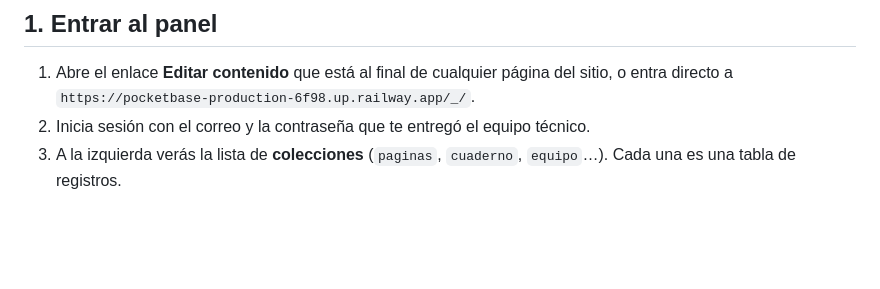
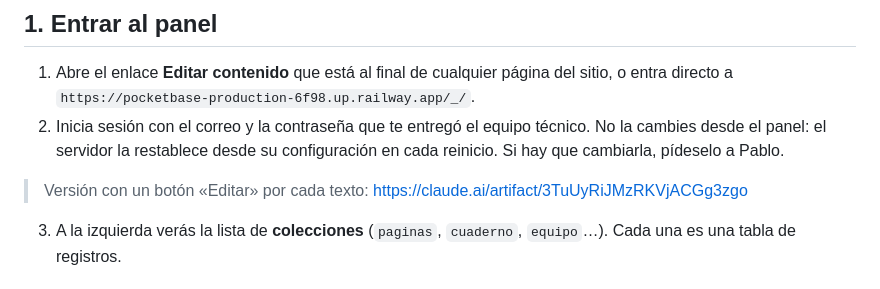
Before and after one commit to semblante/Socioecologias-del-Jabali, a Markdown page: docs/cliente.md, the part around the change. GitHub-like rendering; blank space fills up the shorter version.

Commit message:
docs: enlace a la guía de edición y aviso sobre la contraseña del editor.
El entrypoint de PocketBase restablece las credenciales desde las
variables de Railway en cada arranque; cambiarla en el panel se pierde.

Co-Authored-By: Claude Opus 5.5 <noreply@anthropic.com>

```diff
--- a/docs/cliente.md
+++ b/docs/cliente.md
@@ -8,7 +8,10 @@ publicar ni esperar un deploy.
 
 1. Abre el enlace **Editar contenido** que está al final de cualquier página del sitio, o entra
    directo a `https://pocketbase-production-6f98.up.railway.app/_/`.
-2. Inicia sesión con el correo y la contraseña que te entregó el equipo técnico.
+2. Inicia sesión con el correo y la contraseña que te entregó el equipo técnico. No la cambies desde el panel:
+   el servidor la restablece desde su configuración en cada reinicio. Si hay que cambiarla, pídeselo a Pablo.
+
+> Versión con un botón «Editar» por cada texto: https://claude.ai/artifact/3TuUyRiJMzRKVjACGg3zgo
 3. A la izquierda verás la lista de **colecciones** (`paginas`, `cuaderno`, `equipo`…). Cada una
    es una tabla de registros.
 
```
